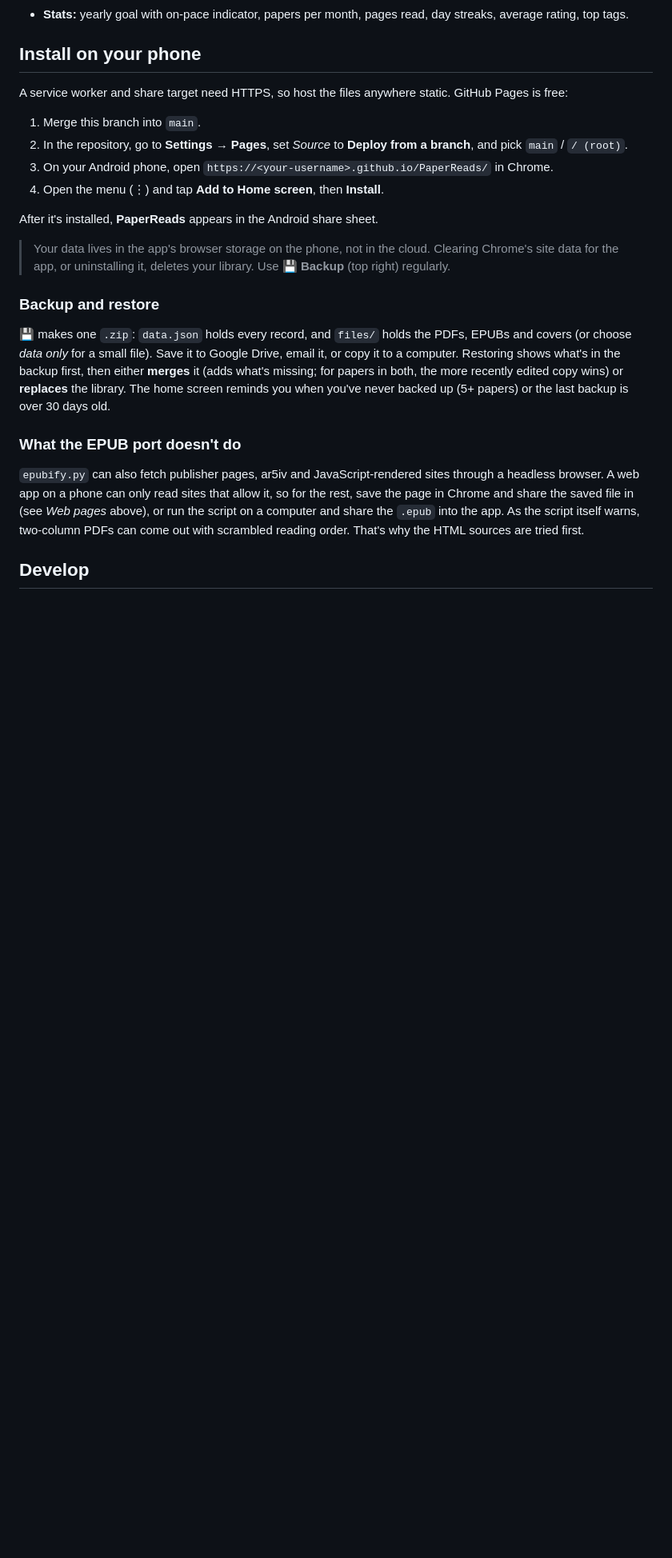
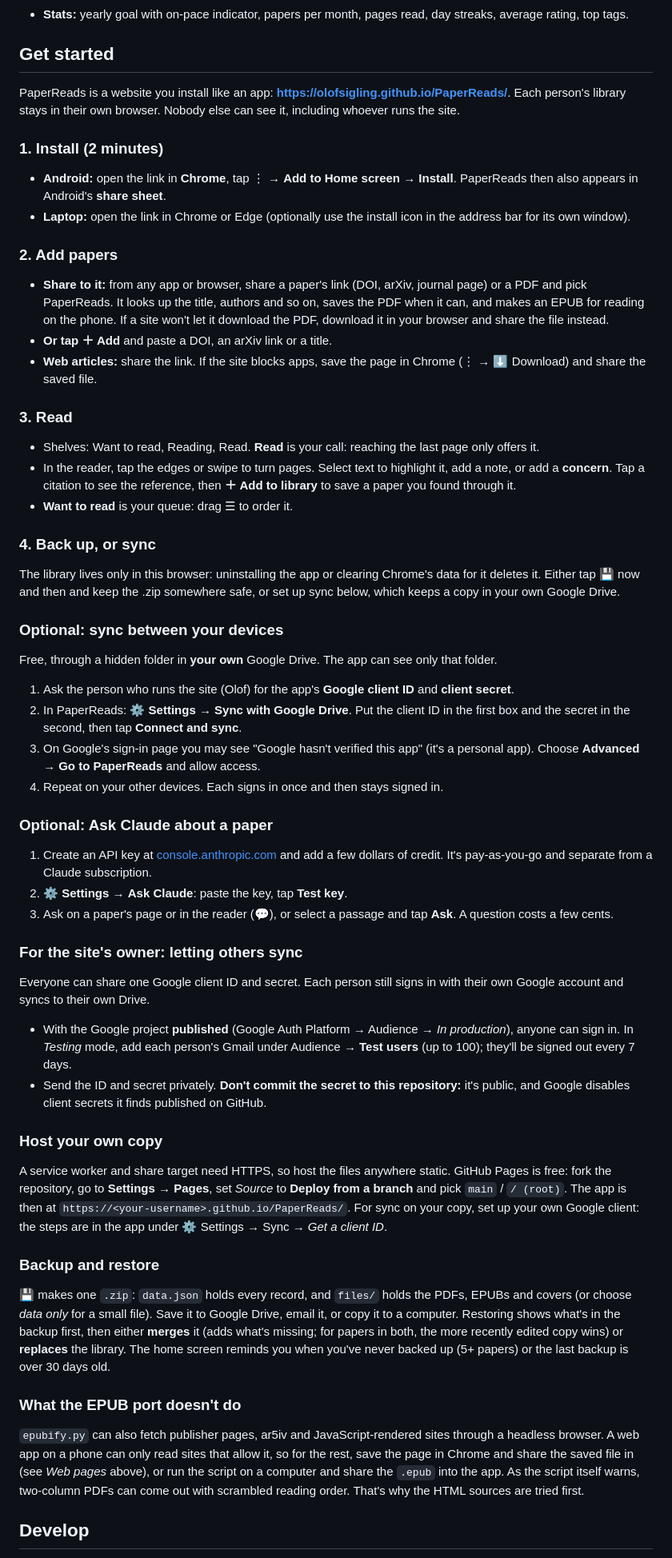
Before and after one commit to OlofSigling/PaperReads, a Markdown page: README.md, the part around the change. Shown at 80% size. Rendered like a GitHub page; blank space fills up the shorter version.

Commit message:
README: getting-started guide for new users
How to install, add papers, read, back up, and set up sync (with a shared
client ID and secret) and Ask Claude; a note for the site's owner on
letting others sync; self-hosting moved under its own heading.

Co-Authored-By: Claude Opus 5.5 <noreply@anthropic.com>
Claude-Session: https://claude.ai/code/session_01TDofSGLomrhpqSJ1qh3wXq

```diff
--- a/README.md
+++ b/README.md
@@ -45,19 +45,72 @@ installable web app (PWA) for Android that runs fully offline. All data stays on
   stays signed in (the secret and sign-in stay on the device, never synced or backed up).
 - **Stats:** yearly goal with on-pace indicator, papers per month, pages read, day streaks, average rating, top tags.
 
-## Install on your phone
+## Get started
 
-A service worker and share target need HTTPS, so host the files anywhere static. GitHub Pages is free:
+PaperReads is a website you install like an app: **https://olofsigling.github.io/PaperReads/**.
+Each person's library stays in their own browser. Nobody else can see it, including whoever runs the site.
 
-1. Merge this branch into `main`.
-2. In the repository, go to **Settings → Pages**, set *Source* to **Deploy from a branch**, and pick `main` / `/ (root)`.
-3. On your Android phone, open `https://<your-username>.github.io/PaperReads/` in Chrome.
-4. Open the menu (⋮) and tap **Add to Home screen**, then **Install**.
+### 1. Install (2 minutes)
 
-After it's installed, **PaperReads** appears in the Android share sheet.
+- **Android:** open the link in **Chrome**, tap ⋮ → **Add to Home screen** → **Install**. PaperReads then also
+  appears in Android's **share sheet**.
+- **Laptop:** open the link in Chrome or Edge (optionally use the install icon in the address bar for its own window).
 
-> Your data lives in the app's browser storage on the phone, not in the cloud. Clearing Chrome's site
-> data for the app, or uninstalling it, deletes your library. Use **💾 Backup** (top right) regularly.
+### 2. Add papers
+
+- **Share to it:** from any app or browser, share a paper's link (DOI, arXiv, journal page) or a PDF and pick
+  PaperReads. It looks up the title, authors and so on, saves the PDF when it can, and makes an EPUB for reading
+  on the phone. If a site won't let it download the PDF, download it in your browser and share the file instead.
+- **Or tap ＋ Add** and paste a DOI, an arXiv link or a title.
+- **Web articles:** share the link. If the site blocks apps, save the page in Chrome (⋮ → ⬇ Download) and share
+  the saved file.
+
+### 3. Read
+
+- Shelves: Want to read, Reading, Read. **Read** is your call: reaching the last page only offers it.
+- In the reader, tap the edges or swipe to turn pages. Select text to highlight it, add a note, or add a
+  **concern**. Tap a citation to see the reference, then **＋ Add to library** to save a paper you found through it.
+- **Want to read** is your queue: drag ☰ to order it.
+
+### 4. Back up, or sync
+
+The library lives only in this browser: uninstalling the app or clearing Chrome's data for it deletes it.
+Either tap **💾** now and then and keep the .zip somewhere safe, or set up sync below, which keeps a copy in
+your own Google Drive.
+
+### Optional: sync between your devices
+
+Free, through a hidden folder in **your own** Google Drive. The app can see only that folder.
+
+1. Ask the person who runs the site (Olof) for the app's **Google client ID** and **client secret**.
+2. In PaperReads: ⚙ **Settings** → **Sync with Google Drive**. Put the client ID in the first box and the
+   secret in the second, then tap **Connect and sync**.
+3. On Google's sign-in page you may see "Google hasn't verified this app" (it's a personal app). Choose
+   **Advanced → Go to PaperReads** and allow access.
+4. Repeat on your other devices. Each signs in once and then stays signed in.
+
+### Optional: Ask Claude about a paper
+
+1. Create an API key at [console.anthropic.com](https://console.anthropic.com/settings/keys) and add a few
+   dollars of credit. It's pay-as-you-go and separate from a Claude subscription.
+2. ⚙ **Settings** → **Ask Claude**: paste the key, tap **Test key**.
+3. Ask on a paper's page or in the reader (💬), or select a passage and tap **Ask**. A question costs a few cents.
+
+### For the site's owner: letting others sync
+
+Everyone can share one Google client ID and secret. Each person still signs in with their own Google account
+and syncs to their own Drive.
+- With the Google project **published** (Google Auth Platform → Audience → *In production*), anyone can sign in.
+  In *Testing* mode, add each person's Gmail under Audience → **Test users** (up to 100); they'll be signed out every 7 days.
+- Send the ID and secret privately. **Don't commit the secret to this repository:** it's public, and Google
+  disables client secrets it finds published on GitHub.
+
+### Host your own copy
+
+A service worker and share target need HTTPS, so host the files anywhere static. GitHub Pages is free: fork the
+repository, go to **Settings → Pages**, set *Source* to **Deploy from a branch** and pick `main` / `/ (root)`.
+The app is then at `https://<your-username>.github.io/PaperReads/`. For sync on your copy, set up your own
+Google client: the steps are in the app under ⚙ Settings → Sync → *Get a client ID*.
 
 ### Backup and restore
 
```
